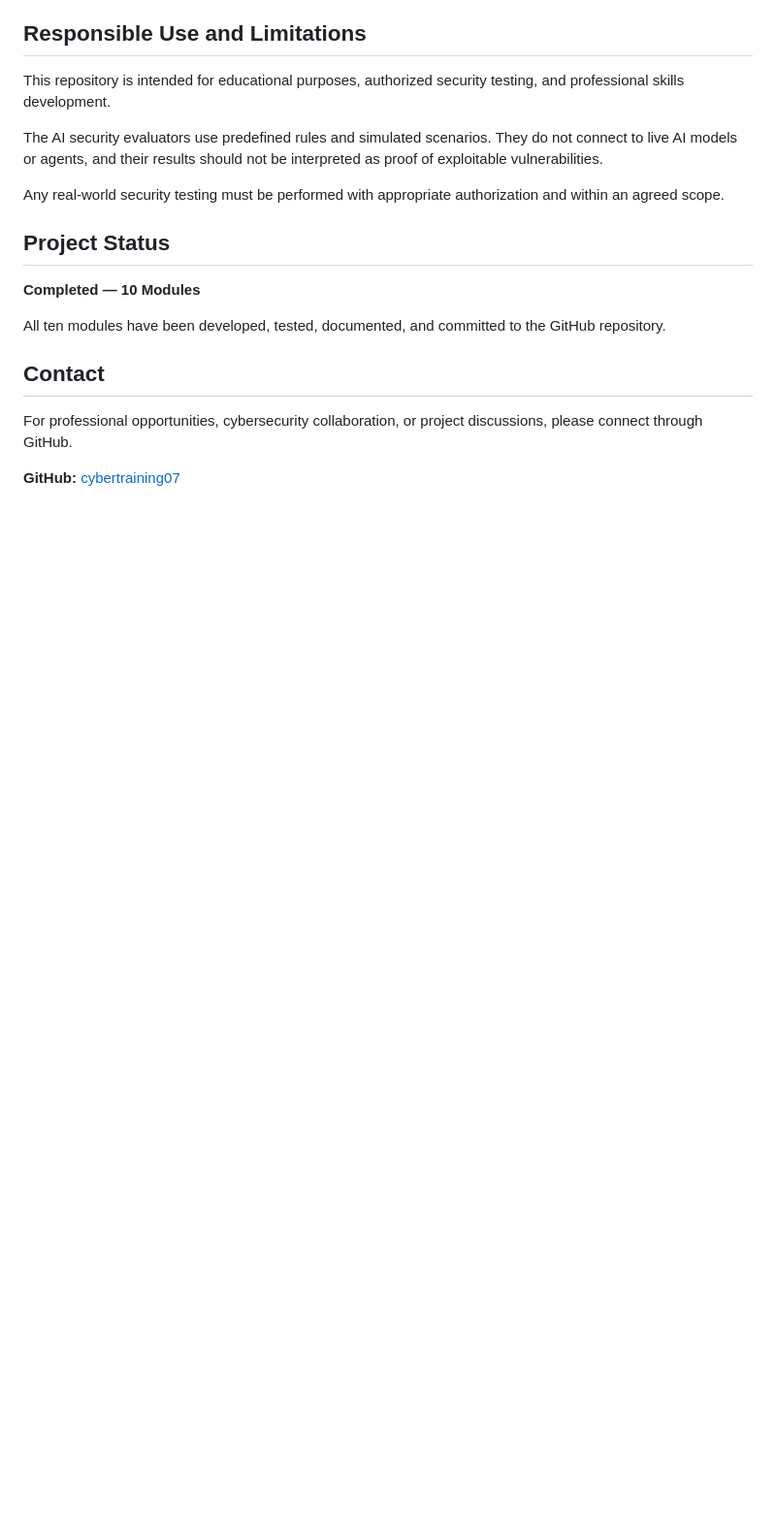
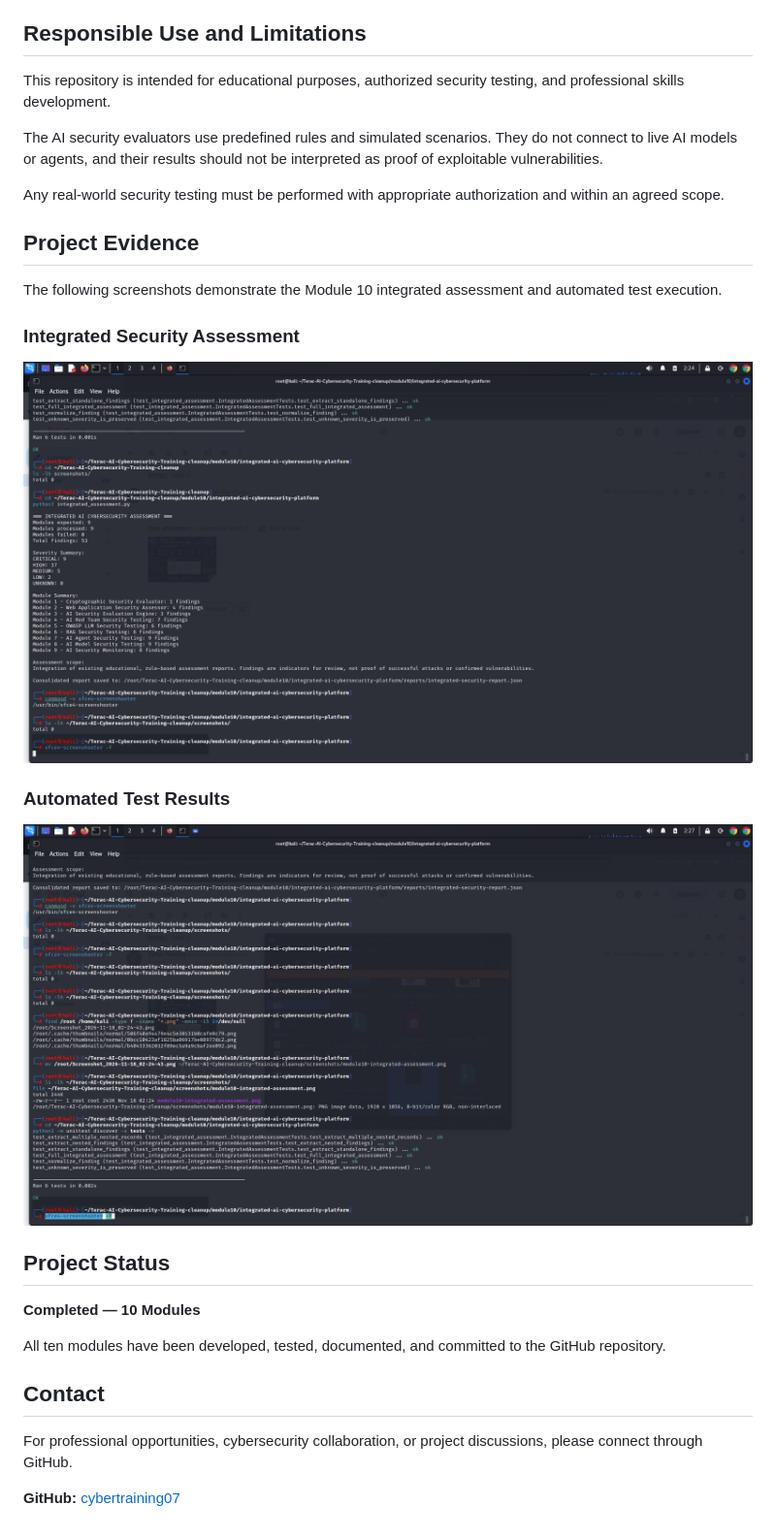
Before and after one commit to cybertraining07/Terac-AI-Cybersecurity-Training, a Markdown page: README.md, the part around the change. Shown at 97% size. Drawn GitHub-style; pictures changed too: screenshots/module10-integrated-assessment.png (added), screenshots/module10-tests-passed.png (added); blank space fills up the shorter version.

Commit message:
Add Module 10 assessment screenshots and evidence

```diff
--- a/README.md
+++ b/README.md
@@ -180,6 +180,16 @@ The AI security evaluators use predefined rules and simulated scenarios. They do
 
 Any real-world security testing must be performed with appropriate authorization and within an agreed scope.
 
+## Project Evidence
+
+The following screenshots demonstrate the Module 10 integrated assessment and automated test execution.
+
+### Integrated Security Assessment
+![Module 10 Integrated Assessment](screenshots/module10-integrated-assessment.png)
+
+### Automated Test Results
+![Module 10 Tests Passed](screenshots/module10-tests-passed.png)
+
 ## Project Status
 
 **Completed — 10 Modules**
```
Also changed, not shown: 1 other file.
